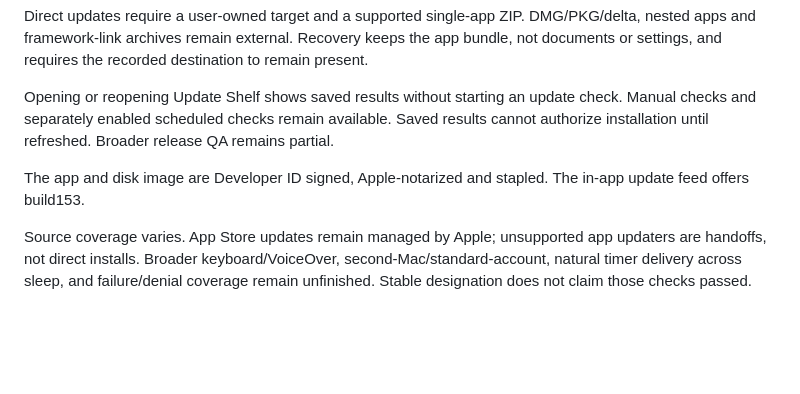
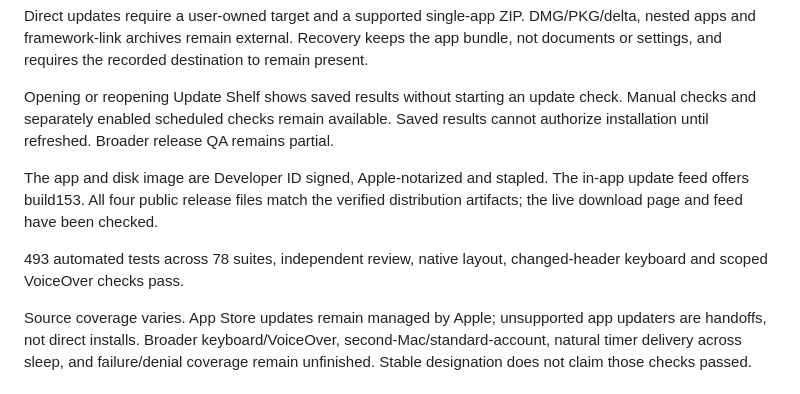
Before and after one commit to WEBServices-ORG/update-shelf-releases, a Markdown page: README.md, the part around the change. Drawn GitHub-style; blank space fills up the shorter version.

Commit message:
Align release documentation with verified 0.9.15 delivery

```diff
--- a/README.md
+++ b/README.md
@@ -14,7 +14,9 @@ Direct updates require a user-owned target and a supported single-app ZIP. DMG/P
 
 Opening or reopening Update Shelf shows saved results without starting an update check. Manual checks and separately enabled scheduled checks remain available. Saved results cannot authorize installation until refreshed. Broader release QA remains partial.
 
-The app and disk image are Developer ID signed, Apple-notarized and stapled. The in-app update feed offers build153.
+The app and disk image are Developer ID signed, Apple-notarized and stapled. The in-app update feed offers build153. All four public release files match the verified distribution artifacts; the live download page and feed have been checked.
+
+493 automated tests across 78 suites, independent review, native layout, changed-header keyboard and scoped VoiceOver checks pass.
 
 Source coverage varies. App Store updates remain managed by Apple; unsupported app updaters are handoffs, not direct installs. Broader keyboard/VoiceOver, second-Mac/standard-account, natural timer delivery across sleep, and failure/denial coverage remain unfinished. Stable designation does not claim those checks passed.
 
```
Also changed, not shown: STATE.md (+4 -0 lines).
